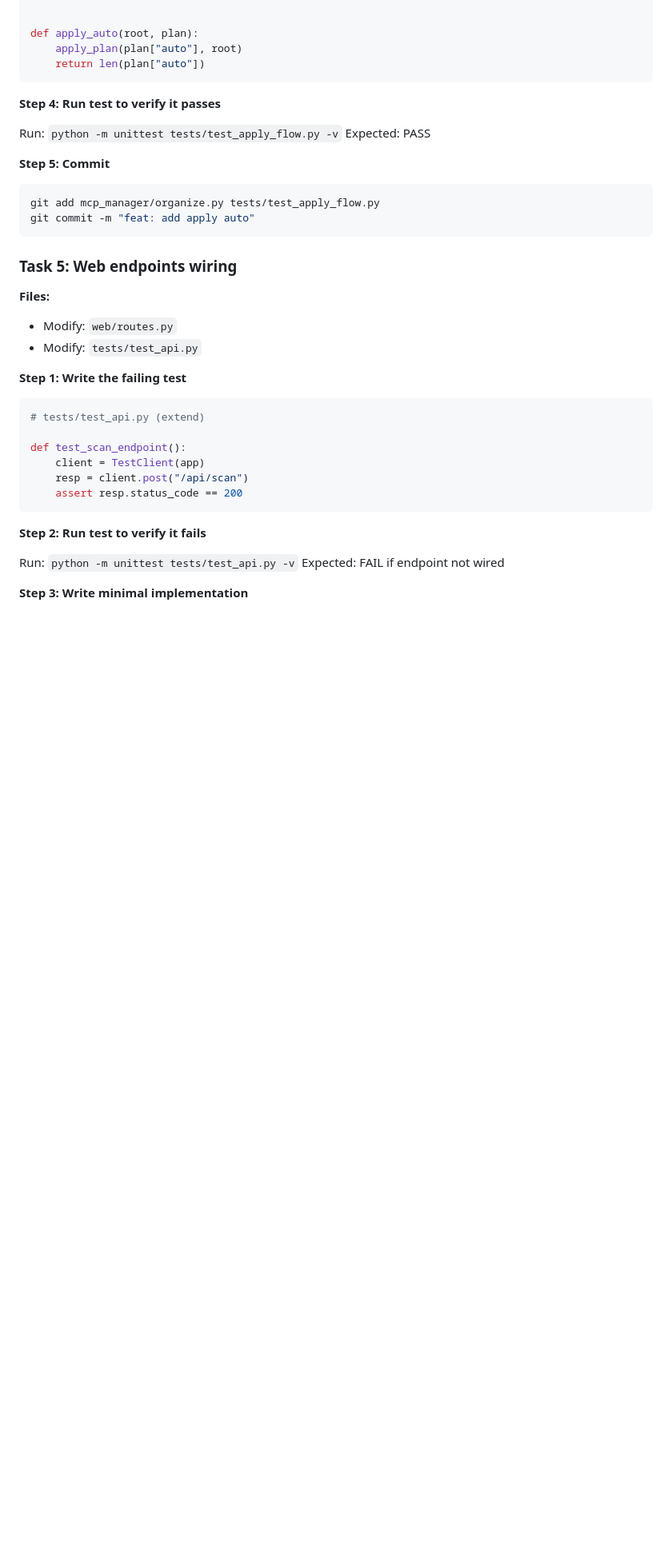
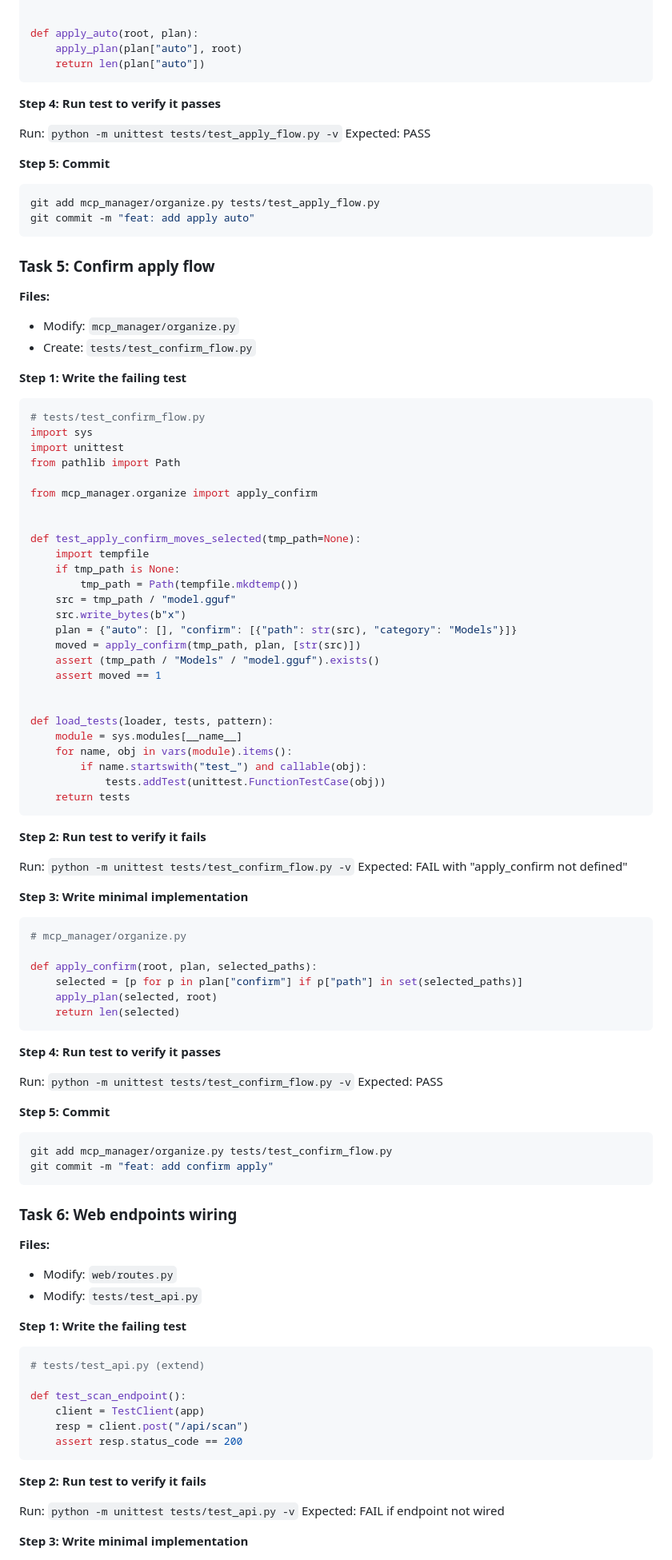
Before and after one commit to olaidaqc/mcp, a Markdown page: docs/plans/2026-02-19-ai-hub-integration-plan.md, the part around one of its changes. Shown at 80% size. Drawn GitHub-style; blank space fills up the shorter version.

Commit message:
docs: update AI hub integration plan

````diff
--- a/docs/plans/2026-02-19-ai-hub-integration-plan.md
+++ b/docs/plans/2026-02-19-ai-hub-integration-plan.md
@@ -318,7 +318,72 @@ git add mcp_manager/organize.py tests/test_apply_flow.py
 git commit -m "feat: add apply auto"
 ```
 
-### Task 5: Web endpoints wiring
+### Task 5: Confirm apply flow
+
+**Files:**
+- Modify: `mcp_manager/organize.py`
+- Create: `tests/test_confirm_flow.py`
+
+**Step 1: Write the failing test**
+
+```python
+# tests/test_confirm_flow.py
+import sys
+import unittest
+from pathlib import Path
+
+from mcp_manager.organize import apply_confirm
+
+
+def test_apply_confirm_moves_selected(tmp_path=None):
+    import tempfile
+    if tmp_path is None:
+        tmp_path = Path(tempfile.mkdtemp())
+    src = tmp_path / "model.gguf"
+    src.write_bytes(b"x")
+    plan = {"auto": [], "confirm": [{"path": str(src), "category": "Models"}]}
+    moved = apply_confirm(tmp_path, plan, [str(src)])
+    assert (tmp_path / "Models" / "model.gguf").exists()
+    assert moved == 1
+
+
+def load_tests(loader, tests, pattern):
+    module = sys.modules[__name__]
+    for name, obj in vars(module).items():
+        if name.startswith("test_") and callable(obj):
+            tests.addTest(unittest.FunctionTestCase(obj))
+    return tests
+```
+
+**Step 2: Run test to verify it fails**
+
+Run: `python -m unittest tests/test_confirm_flow.py -v`
+Expected: FAIL with "apply_confirm not defined"
+
+**Step 3: Write minimal implementation**
+
+```python
+# mcp_manager/organize.py
+
+def apply_confirm(root, plan, selected_paths):
+    selected = [p for p in plan["confirm"] if p["path"] in set(selected_paths)]
+    apply_plan(selected, root)
+    return len(selected)
+```
+
+**Step 4: Run test to verify it passes**
+
+Run: `python -m unittest tests/test_confirm_flow.py -v`
+Expected: PASS
+
+**Step 5: Commit**
+
+```bash
+git add mcp_manager/organize.py tests/test_confirm_flow.py
+git commit -m "feat: add confirm apply"
+```
+
+### Task 6: Web endpoints wiring
 
 **Files:**
 - Modify: `web/routes.py`
````
Also changed, not shown: other parts of docs/plans/2026-02-19-ai-hub-integration-plan.md (+9 -3 lines).
